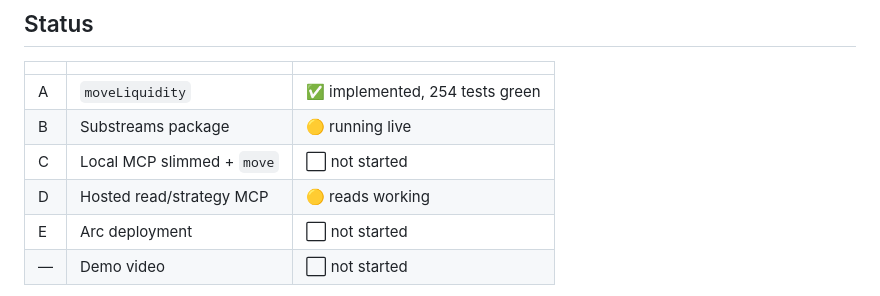
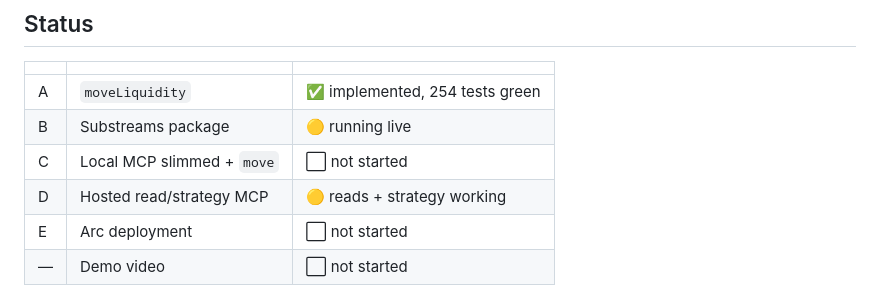
Before and after one commit to dao-envelop/ethonline-2026-unisafe, a Markdown page: README.md, the part around the change. Drawn GitHub-style.

```diff
--- a/README.md
+++ b/README.md
@@ -146,7 +146,7 @@ tables — eleven event types plus `position_delta`, the one that actually model
 | A | `moveLiquidity` | ✅ implemented, 254 tests green |
 | B | Substreams package | 🟡 running live |
 | C | Local MCP slimmed + `move` | ⬜ not started |
-| D | Hosted read/strategy MCP | 🟡 reads working |
+| D | Hosted read/strategy MCP | 🟡 reads + strategy working |
 | E | Arc deployment | ⬜ not started |
 | — | Demo video | ⬜ not started |
 
```
Also changed, not shown: PLAN.md (+26 -1 lines).
